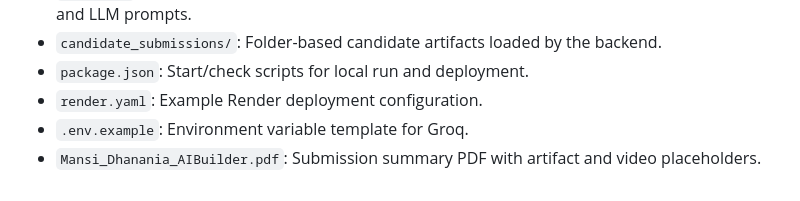
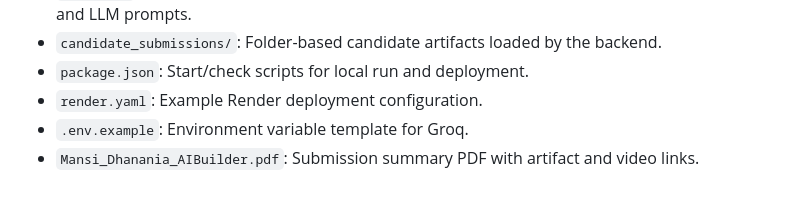
Before and after one commit to MansiDhanania/AI-Builder-Tool, a Markdown page: README.md, the part around the change. GitHub-like rendering.

```diff
--- a/README.md
+++ b/README.md
@@ -142,4 +142,4 @@ With more time, I would add:
 - `package.json`: Start/check scripts for local run and deployment.
 - `render.yaml`: Example Render deployment configuration.
 - `.env.example`: Environment variable template for Groq.
-- `Mansi_Dhanania_AIBuilder.pdf`: Submission summary PDF with artifact and video placeholders.
+- `Mansi_Dhanania_AIBuilder.pdf`: Submission summary PDF with artifact and video links.
```
